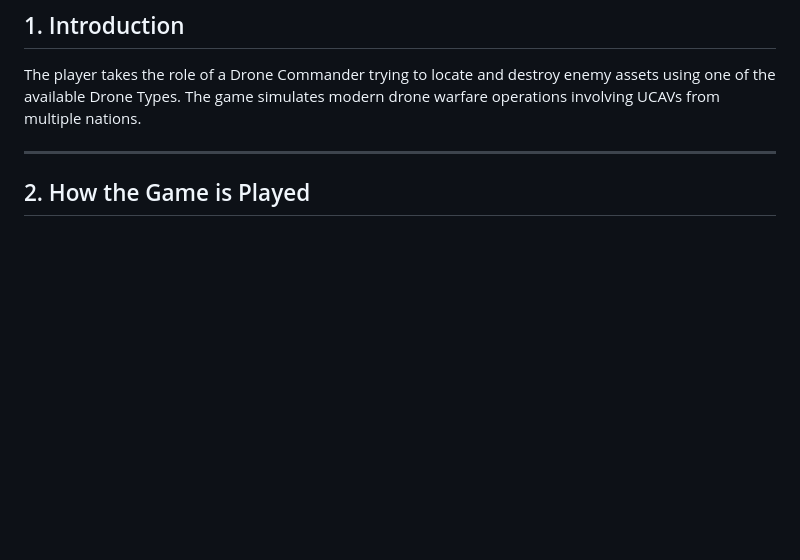
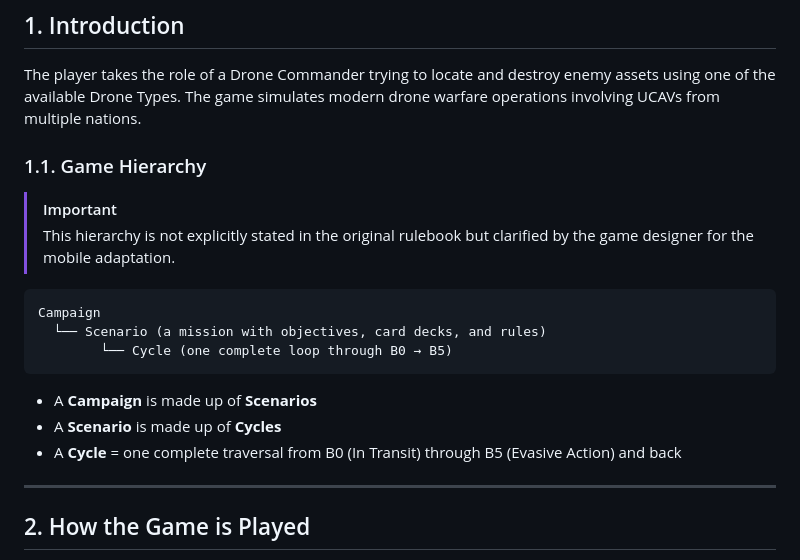
Before and after one commit to oaltinyay70-cell/OB3, a Markdown page: docs/game-rules/rulebook.md, the part around the change. GitHub-like rendering; blank space fills up the shorter version.

Commit message:
Add game hierarchy: Campaign > Scenarios > Cycles

````diff
--- a/docs/game-rules/rulebook.md
+++ b/docs/game-rules/rulebook.md
@@ -8,6 +8,21 @@
 ## 1. Introduction
 
 The player takes the role of a Drone Commander trying to locate and destroy enemy assets using one of the available Drone Types. The game simulates modern drone warfare operations involving UCAVs from multiple nations.
+
+### 1.1. Game Hierarchy
+
+> [!IMPORTANT]
+> This hierarchy is not explicitly stated in the original rulebook but clarified by the game designer for the mobile adaptation.
+
+```
+Campaign
+  └── Scenario (a mission with objectives, card decks, and rules)
+        └── Cycle (one complete loop through B0 → B5)
+```
+
+- A **Campaign** is made up of **Scenarios**
+- A **Scenario** is made up of **Cycles**
+- A **Cycle** = one complete traversal from B0 (In Transit) through B5 (Evasive Action) and back
 
 ---
 
````
